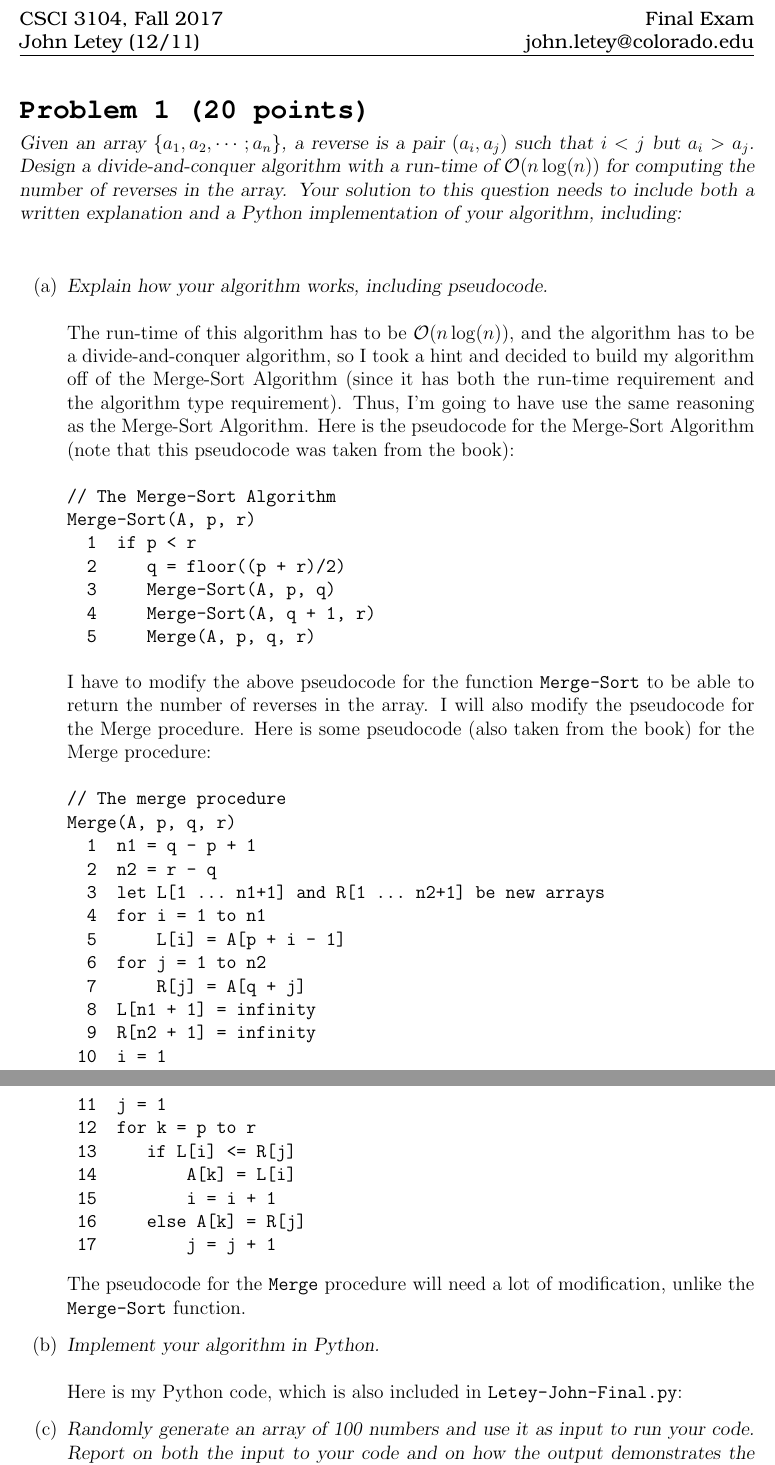
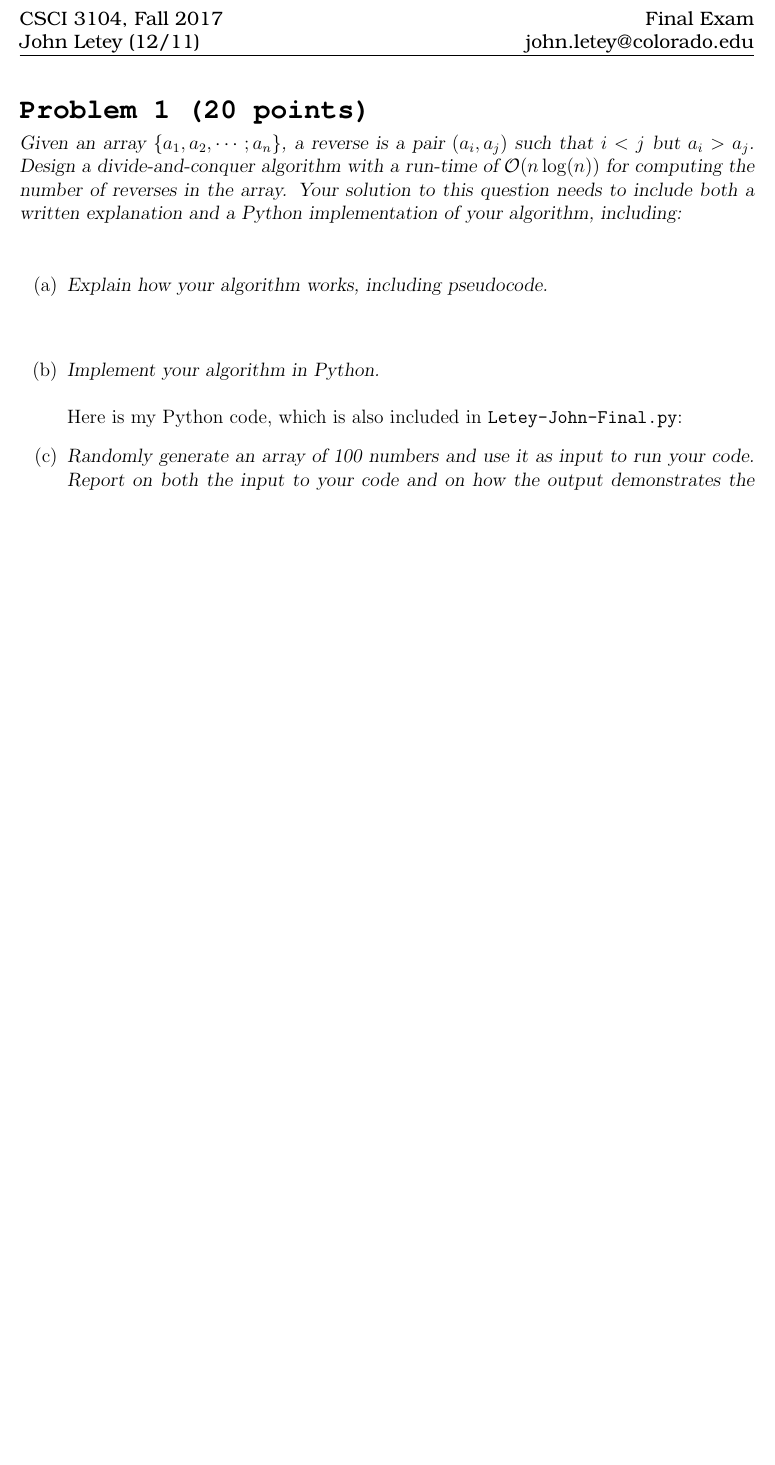
Before and after one commit to jletey/Letey_CSCI3104_Final, a LaTeX document (Letey_John_Final.tex): two parts of pages 1 and 2 of 5 before the commit and part of page 1 of 5 after it, the two joined at a grey line, cut so that both start at the same text, the shorter picture padded with empty space. Compiled offline with pdfLaTeX.

Commit message:
Updated Letey_John_Final

```diff
--- a/Letey_John_Final.tex
+++ b/Letey_John_Final.tex
@@ -111,40 +111,40 @@ John Letey (12/11) \hfill john.letey@colorado.edu\vspace{-11mm}
 \begin{enumerate}
 % ----------------------------  PART 1A  -----------------------------------
 \item[(a)]\textsl{Explain how your algorithm works, including pseudocode.}\\ \\
-The run-time of this algorithm has to be $\mathcal{O}(n\log(n))$, and the algorithm has to be a divide-and-conquer algorithm, so I took a hint and decided to build my algorithm off of the Merge-Sort Algorithm (since it has both the run-time requirement and the algorithm type requirement). Thus, I'm going to have use the same reasoning as the Merge-Sort Algorithm. Here is the pseudocode for the Merge-Sort Algorithm (note that this pseudocode was taken from the book):
-\begin{verbatim}
-// The Merge-Sort Algorithm
-Merge-Sort(A, p, r)
-  1  if p < r
-  2     q = floor((p + r)/2)
-  3     Merge-Sort(A, p, q)
-  4     Merge-Sort(A, q + 1, r)
-  5     Merge(A, p, q, r)
-\end{verbatim}
-%I now have to modify the above pseudocode to make the algorithm count how many reverses there are in the array. I also have to modify the pseudocode, so that it returns the count instead of just being a void function. There's not a lot I need to change in the \texttt{Merge-Sort} algorithm, but I do need to change a lot in the \texttt{Merge} function. In fact, I will completely be redesigning the \texttt{Merge} function.
-I have to modify the above pseudocode for the function \texttt{Merge-Sort} to be able to return the number of reverses in the array. I will also modify the pseudocode for the Merge procedure. Here is some pseudocode (also taken from the book) for the Merge procedure:
-\begin{verbatim}
-// The merge procedure
-Merge(A, p, q, r)
-  1  n1 = q - p + 1
-  2  n2 = r - q
-  3  let L[1 ... n1+1] and R[1 ... n2+1] be new arrays
-  4  for i = 1 to n1
-  5      L[i] = A[p + i - 1]
-  6  for j = 1 to n2
-  7      R[j] = A[q + j]
-  8  L[n1 + 1] = infinity
-  9  R[n2 + 1] = infinity
- 10  i = 1
- 11  j = 1
- 12  for k = p to r
- 13     if L[i] <= R[j]
- 14         A[k] = L[i]
- 15         i = i + 1
- 16     else A[k] = R[j]
- 17         j = j + 1
-\end{verbatim}
-The pseudocode for the \texttt{Merge} procedure will need a lot of modification, unlike the \texttt{Merge-Sort} function.
+% The run-time of this algorithm has to be $\mathcal{O}(n\log(n))$, and the algorithm has to be a divide-and-conquer algorithm, so I took a hint and decided to build my algorithm off of the Merge-Sort Algorithm (since it has both the run-time requirement and the algorithm type requirement). Thus, I'm going to have use the same reasoning as the Merge-Sort Algorithm. Here is the pseudocode for the Merge-Sort Algorithm (note that this pseudocode was taken from the book):
+% \begin{verbatim}
+% // The Merge-Sort Algorithm
+% Merge-Sort(A, p, r)
+%   1  if p < r
+%   2     q = floor((p + r)/2)
+%   3     Merge-Sort(A, p, q)
+%   4     Merge-Sort(A, q + 1, r)
+%   5     Merge(A, p, q, r)
+% \end{verbatim}
+% %I now have to modify the above pseudocode to make the algorithm count how many reverses there are in the array. I also have to modify the pseudocode, so that it returns the count instead of just being a void function. There's not a lot I need to change in the \texttt{Merge-Sort} algorithm, but I do need to change a lot in the \texttt{Merge} function. In fact, I will completely be redesigning the \texttt{Merge} function.
+% I have to modify the above pseudocode for the function \texttt{Merge-Sort} to be able to return the number of reverses in the array. I will also modify the pseudocode for the Merge procedure. Here is some pseudocode (also taken from the book) for the Merge procedure:
+% \begin{verbatim}
+% // The merge procedure
+% Merge(A, p, q, r)
+%   1  n1 = q - p + 1
+%   2  n2 = r - q
+%   3  let L[1 ... n1+1] and R[1 ... n2+1] be new arrays
+%   4  for i = 1 to n1
+%   5      L[i] = A[p + i - 1]
+%   6  for j = 1 to n2
+%   7      R[j] = A[q + j]
+%   8  L[n1 + 1] = infinity
+%   9  R[n2 + 1] = infinity
+%  10  i = 1
+%  11  j = 1
+%  12  for k = p to r
+%  13     if L[i] <= R[j]
+%  14         A[k] = L[i]
+%  15         i = i + 1
+%  16     else A[k] = R[j]
+%  17         j = j + 1
+% \end{verbatim}
+% The pseudocode for the \texttt{Merge} procedure will need a lot of modification, unlike the \texttt{Merge-Sort} function.
 % ----------------------------  PART 1B  -----------------------------------
 \item[(b)]\textsl{Implement your algorithm in Python.}\\ \\
 Here is my Python code, which is also included in \texttt{Letey-John-Final.py}:
```
Also changed, not shown: Letey_John_Final.pdf.
